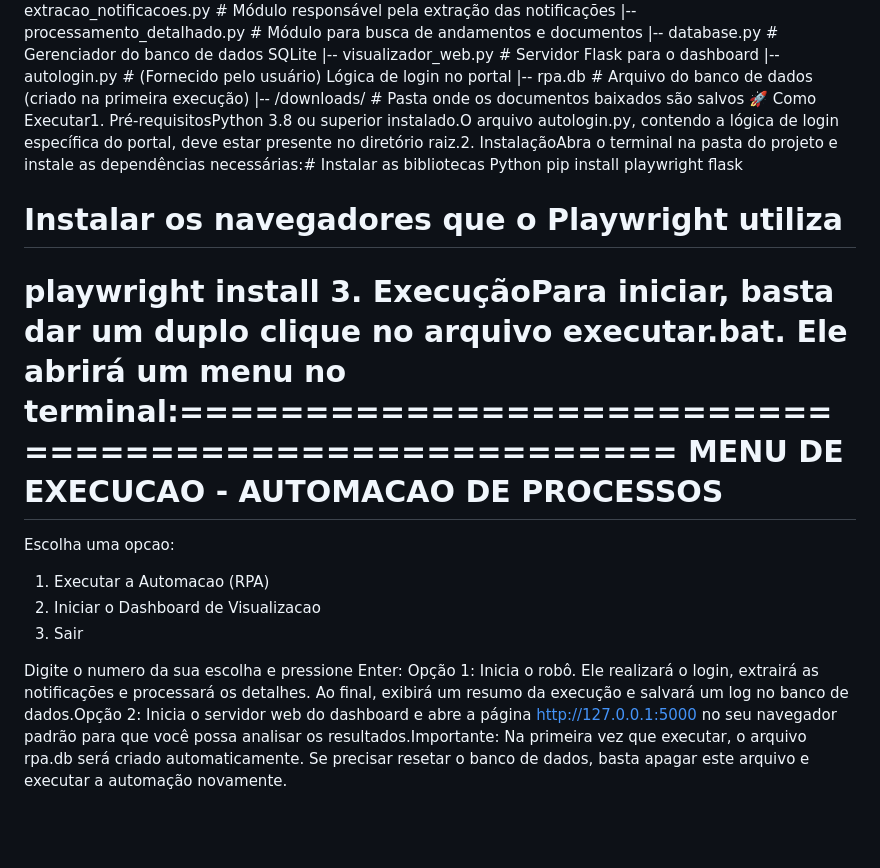
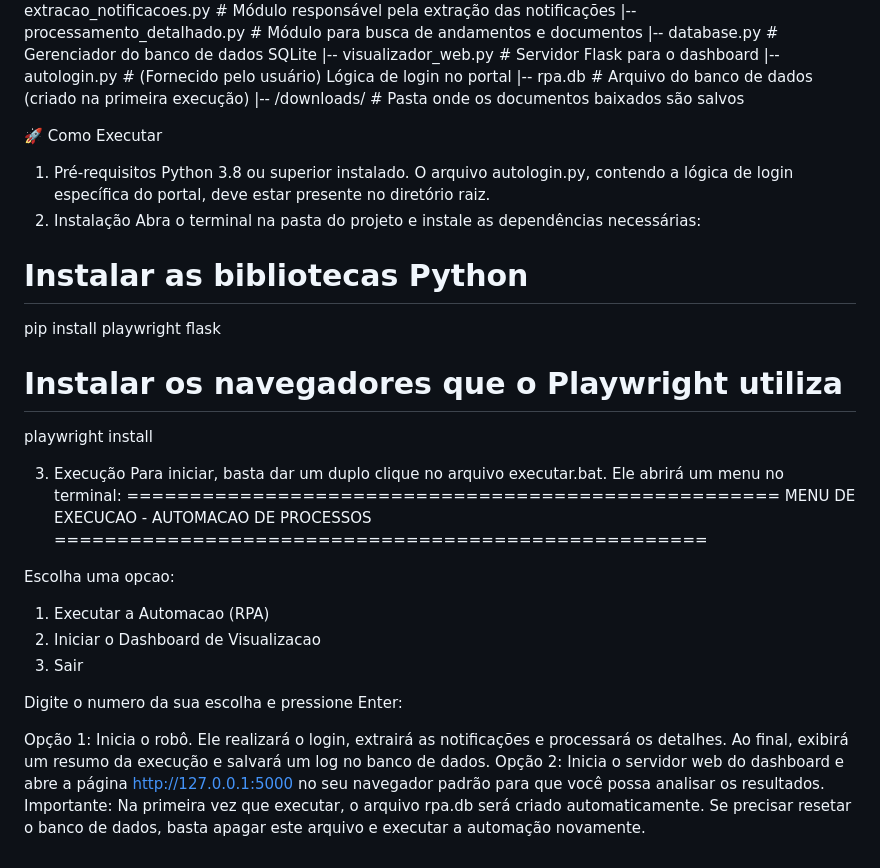
Before and after one commit to MDR-Advocacia/notifica, a Markdown page: README.md, the part around one of its changes. Rendered like a GitHub page; blank space fills up the shorter version.

```diff
--- a/README.md
+++ b/README.md
@@ -9,12 +36,24 @@ RPA para Monitoramento e Processamento de Notificações JurídicasEste projeto
 |-- autologin.py                # (Fornecido pelo usuário) Lógica de login no portal
 |-- rpa.db                      # Arquivo do banco de dados (criado na primeira execução)
 |-- /downloads/                 # Pasta onde os documentos baixados são salvos
-🚀 Como Executar1. Pré-requisitosPython 3.8 ou superior instalado.O arquivo autologin.py, contendo a lógica de login específica do portal, deve estar presente no diretório raiz.2. InstalaçãoAbra o terminal na pasta do projeto e instale as dependências necessárias:# Instalar as bibliotecas Python
+
+
+🚀 Como Executar
+1. Pré-requisitos
+Python 3.8 ou superior instalado.
+O arquivo autologin.py, contendo a lógica de login específica do portal, deve estar presente no diretório raiz.
+2. Instalação
+Abra o terminal na pasta do projeto e instale as dependências necessárias:
+# Instalar as bibliotecas Python
 pip install playwright flask
 
 # Instalar os navegadores que o Playwright utiliza
 playwright install
-3. ExecuçãoPara iniciar, basta dar um duplo clique no arquivo executar.bat. Ele abrirá um menu no terminal:====================================================
+
+
+3. Execução
+Para iniciar, basta dar um duplo clique no arquivo executar.bat. Ele abrirá um menu no terminal:
+====================================================
  MENU DE EXECUCAO - AUTOMACAO DE PROCESSOS
 ====================================================
 
@@ -25,4 +64,8 @@ playwright install
  3. Sair
 
 Digite o numero da sua escolha e pressione Enter:
-Opção 1: Inicia o robô. Ele realizará o login, extrairá as notificações e processará os detalhes. Ao final, exibirá um resumo da execução e salvará um log no banco de dados.Opção 2: Inicia o servidor web do dashboard e abre a página http://127.0.0.1:5000 no seu navegador padrão para que você possa analisar os resultados.Importante: Na primeira vez que executar, o arquivo rpa.db será criado automaticamente. Se precisar resetar o banco de dados, basta apagar este arquivo e executar a automação novamente.
+
+
+Opção 1: Inicia o robô. Ele realizará o login, extrairá as notificações e processará os detalhes. Ao final, exibirá um resumo da execução e salvará um log no banco de dados.
+Opção 2: Inicia o servidor web do dashboard e abre a página http://127.0.0.1:5000 no seu navegador padrão para que você possa analisar os resultados.
+Importante: Na primeira vez que executar, o arquivo rpa.db será criado automaticamente. Se precisar resetar o banco de dados, basta apagar este arquivo e executar a automação novamente.
```
Also changed, not shown: other parts of README.md (+29 -2 lines).
